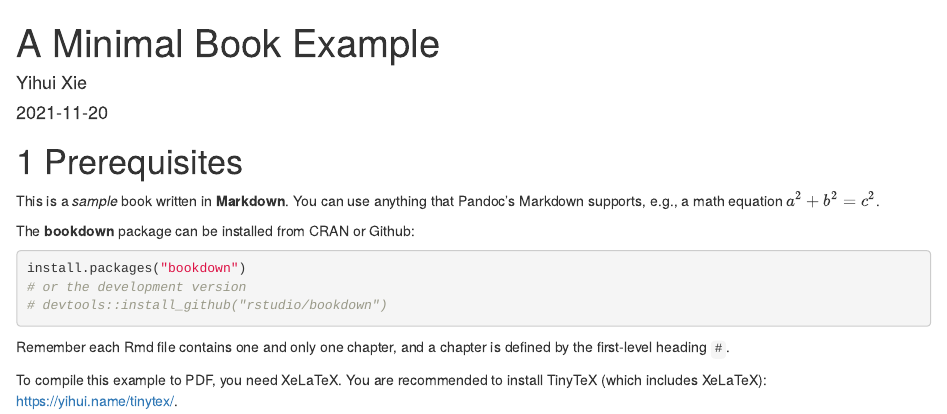
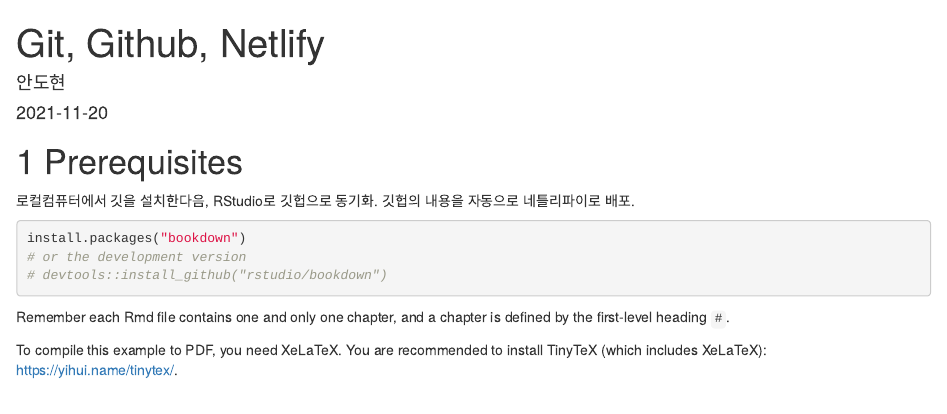
Before and after one commit to dataminds/bktest, an R Markdown document (index.Rmd): the page in a window 1100 px wide, from its top. Rendered offline with R 4.5, knitr and Pandoc, with nearby package versions; drawn as R Markdown's standard HTML page in place of the format the file asks for.

Commit message:
index.rmd edit

````diff
--- a/index.Rmd
+++ b/index.Rmd
@@ -1,6 +1,6 @@
 ---
-title: "A Minimal Book Example"
-author: "Yihui Xie"
+title: "Git, Github, Netlify"
+author: "안도현"
 date: "`r Sys.Date()`"
 site: bookdown::bookdown_site
 output: bookdown::gitbook
@@ -9,14 +9,15 @@
 biblio-style: apalike
 link-citations: yes
 github-repo: rstudio/bookdown-demo
-description: "This is a minimal example of using the bookdown package to write a book. The output format for this example is bookdown::gitbook."
+description: "Introduction for linking git, github, and netlify."
 ---
 
 # Prerequisites
 
-This is a _sample_ book written in **Markdown**. You can use anything that Pandoc's Markdown supports, e.g., a math equation $a^2 + b^2 = c^2$.
+로컬컴퓨터에서 깃을 설치한다음, RStudio로 깃헙으로 동기화.
+깃헙의 내용을 자동으로 네틀리파이로 배포.
 
-The **bookdown** package can be installed from CRAN or Github:
+
 
 ```{r eval=FALSE}
 install.packages("bookdown")
````
Also changed, not shown: 2 other files.
